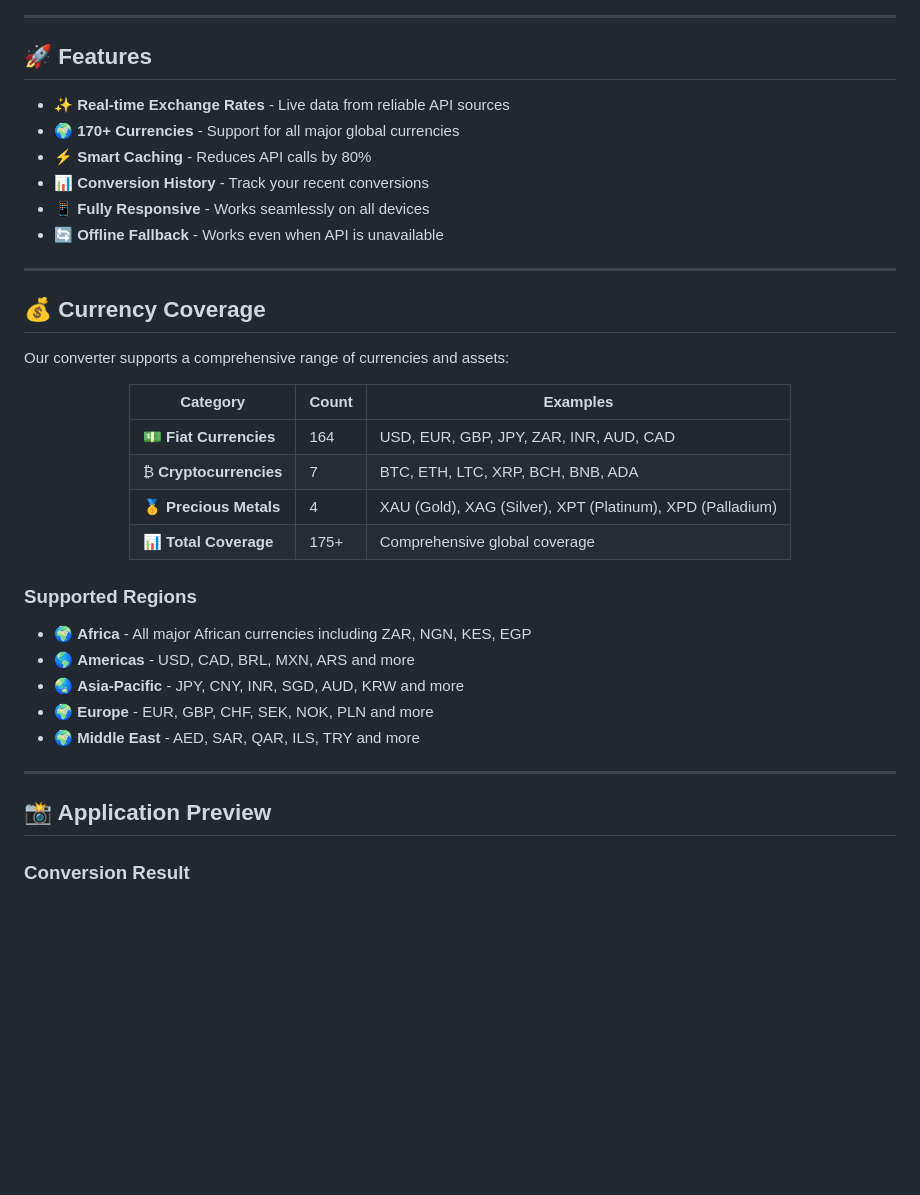
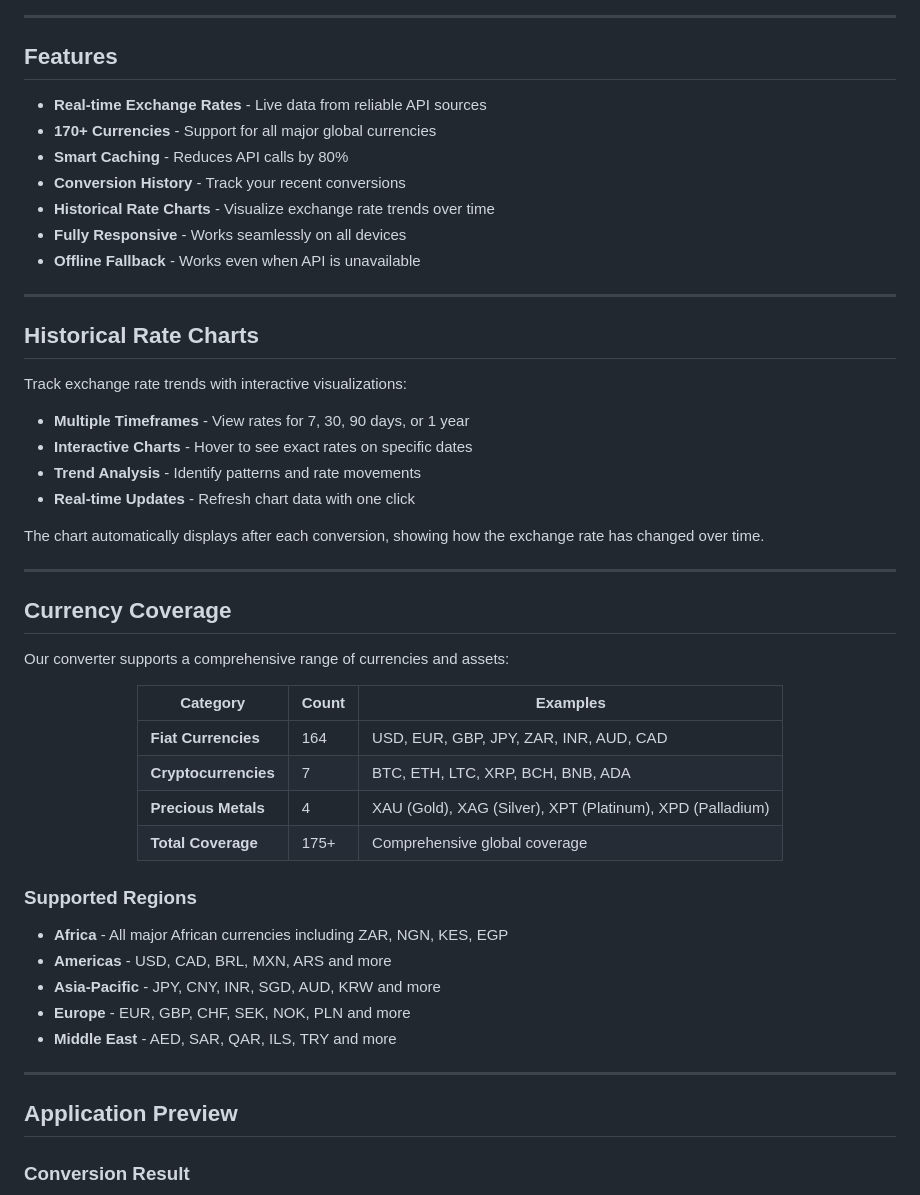
Before and after one commit to Kgaogelo02/Currency-Converter, a Markdown page: README.md, the part around one of its changes. Drawn GitHub-style; blank space fills up the shorter version.

Commit message:
Historical Rate Charts - Visualize exchange rate trends over time

```diff
--- a/README.md
+++ b/README.md
@@ -6,18 +6,32 @@
 
 ---
 
-## 🚀 Features
+## Features
 
-- ✨ **Real-time Exchange Rates** - Live data from reliable API sources
-- 🌍 **170+ Currencies** - Support for all major global currencies
-- ⚡ **Smart Caching** - Reduces API calls by 80%
-- 📊 **Conversion History** - Track your recent conversions
-- 📱 **Fully Responsive** - Works seamlessly on all devices
-- 🔄 **Offline Fallback** - Works even when API is unavailable
+-  **Real-time Exchange Rates** - Live data from reliable API sources
+-  **170+ Currencies** - Support for all major global currencies
+-  **Smart Caching** - Reduces API calls by 80%
+-  **Conversion History** - Track your recent conversions
+-  **Historical Rate Charts** - Visualize exchange rate trends over time
+-  **Fully Responsive** - Works seamlessly on all devices
+-  **Offline Fallback** - Works even when API is unavailable
 
 ---
 
-## 💰 Currency Coverage
+## Historical Rate Charts
+
+Track exchange rate trends with interactive visualizations:
+
+- **Multiple Timeframes** - View rates for 7, 30, 90 days, or 1 year
+- **Interactive Charts** - Hover to see exact rates on specific dates
+- **Trend Analysis** - Identify patterns and rate movements
+- **Real-time Updates** - Refresh chart data with one click
+
+The chart automatically displays after each conversion, showing how the exchange rate has changed over time.
+
+---
+
+## Currency Coverage
 
 Our converter supports a comprehensive range of currencies and assets:
 
@@ -25,23 +39,23 @@ Our converter supports a comprehensive range of currencies and assets:
 
 | Category | Count | Examples |
 |----------|-------|----------|
-| 💵 **Fiat Currencies** | 164 | USD, EUR, GBP, JPY, ZAR, INR, AUD, CAD |
-| ₿ **Cryptocurrencies** | 7 | BTC, ETH, LTC, XRP, BCH, BNB, ADA |
-| 🥇 **Precious Metals** | 4 | XAU (Gold), XAG (Silver), XPT (Platinum), XPD (Palladium) |
-| 📊 **Total Coverage** | 175+ | Comprehensive global coverage |
+| **Fiat Currencies** | 164 | USD, EUR, GBP, JPY, ZAR, INR, AUD, CAD |
+| **Cryptocurrencies** | 7 | BTC, ETH, LTC, XRP, BCH, BNB, ADA |
+| **Precious Metals** | 4 | XAU (Gold), XAG (Silver), XPT (Platinum), XPD (Palladium) |
+| **Total Coverage** | 175+ | Comprehensive global coverage |
 
 </div>
 
 ### Supported Regions
-- 🌍 **Africa** - All major African currencies including ZAR, NGN, KES, EGP
-- 🌎 **Americas** - USD, CAD, BRL, MXN, ARS and more
-- 🌏 **Asia-Pacific** - JPY, CNY, INR, SGD, AUD, KRW and more
-- 🌍 **Europe** - EUR, GBP, CHF, SEK, NOK, PLN and more
-- 🌍 **Middle East** - AED, SAR, QAR, ILS, TRY and more
+-  **Africa** - All major African currencies including ZAR, NGN, KES, EGP
+-  **Americas** - USD, CAD, BRL, MXN, ARS and more
+-  **Asia-Pacific** - JPY, CNY, INR, SGD, AUD, KRW and more
+-  **Europe** - EUR, GBP, CHF, SEK, NOK, PLN and more
+-  **Middle East** - AED, SAR, QAR, ILS, TRY and more
 
 ---
 
-## 📸 Application Preview
+## Application Preview
 
 ### Conversion Result
 ![Conversion Result](./conversion-result.png)
```
Also changed, not shown: other parts of README.md (+13 -14 lines).
